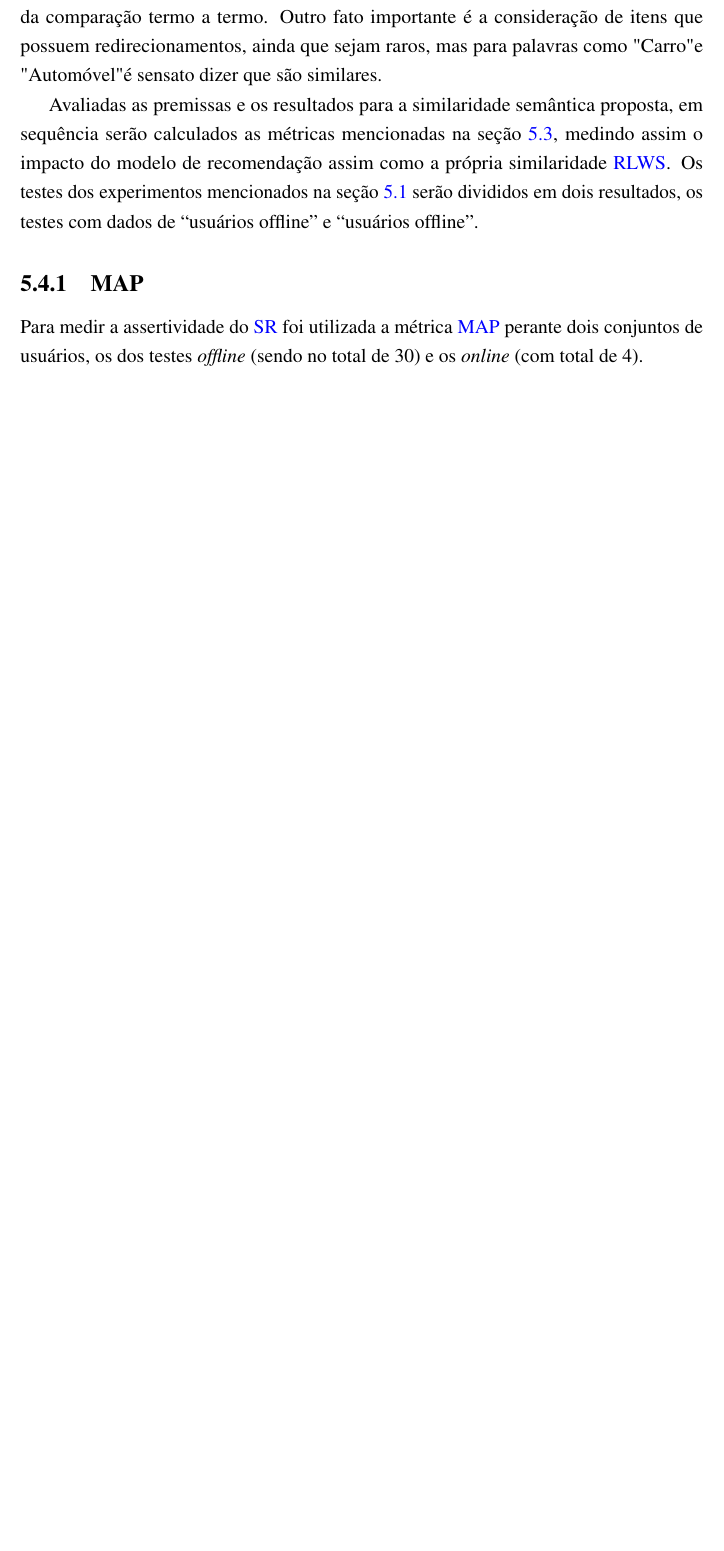
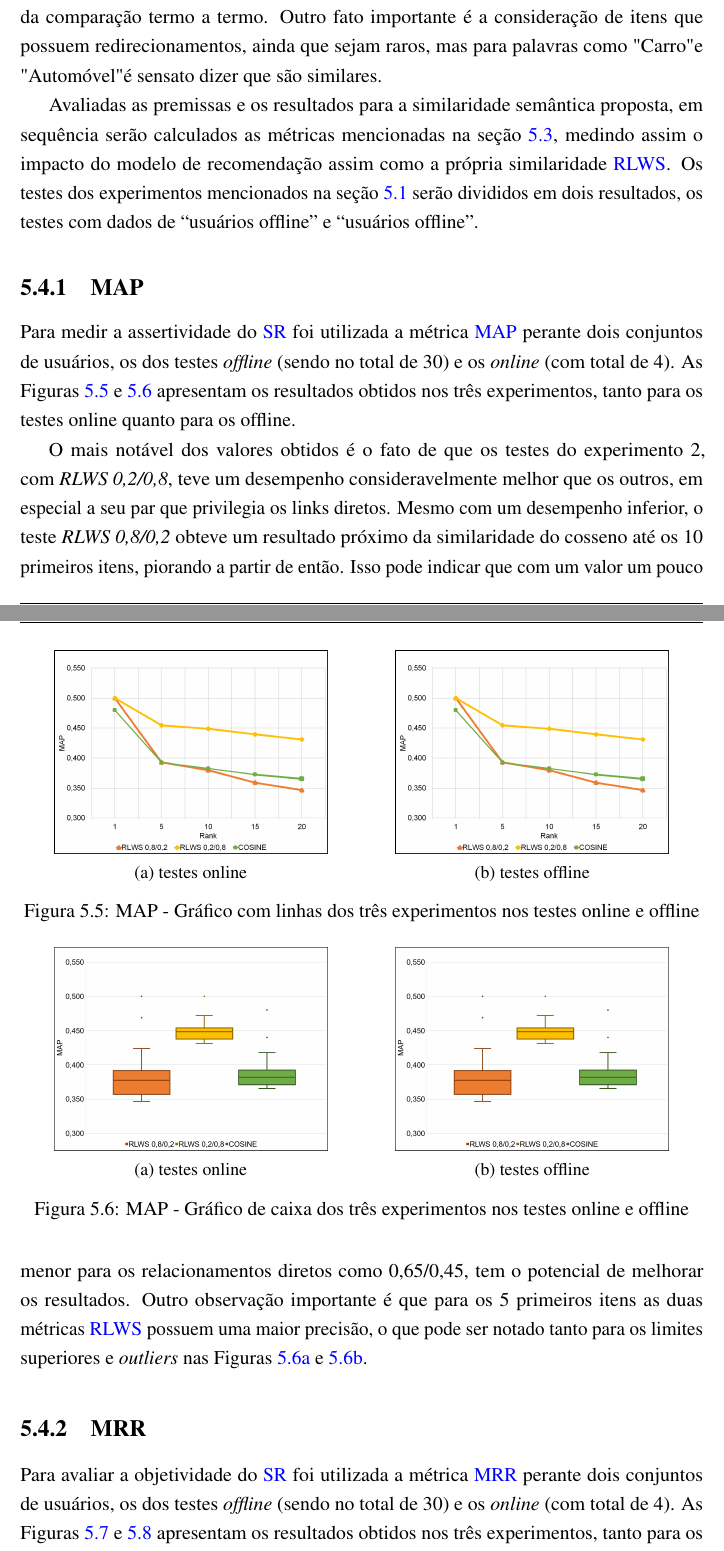
Before and after one commit to lucasmarotta/tcc, a LaTeX thesis (main.tex, which reads chapters/evaluation/evaluation.tex): part of page 102 of 110 before the commit and two parts of pages 102 and 103 of 112 after it, the two joined at a grey line, cut so that both start at the same text, the shorter picture padded with empty space. Compiled offline with pdfLaTeX.

Commit message:
Adição de métricas nos resultados

```diff
--- a/chapters/evaluation/evaluation.tex
+++ b/chapters/evaluation/evaluation.tex
@@ -238,4 +238,44 @@ Avaliadas as premissas e os resultados para a similaridade semântica proposta,
 
 \subsection{MAP}
 
-Para medir a assertividade do \ac{SR} foi utilizada a métrica \ac{MAP} perante dois conjuntos de usuários, os dos testes \textit{offline} (sendo no total de 30) e os \textit{online} (com total de 4).
+Para medir a assertividade do \ac{SR} foi utilizada a métrica \ac{MAP} perante dois conjuntos de usuários, os dos testes \textit{offline} (sendo no total de 30) e os \textit{online} (com total de 4). As Figuras \ref{fig:map_line} e \ref{fig:map_box_plot} apresentam os resultados obtidos nos três experimentos, tanto para os testes online quanto para os offline.
+
+O mais notável dos valores obtidos é o fato de que os testes do experimento 2, com \textit{RLWS 0,2/0,8}, teve um desempenho consideravelmente melhor que os outros, em especial a seu par que privilegia os links diretos. Mesmo com um desempenho inferior, o teste \textit{RLWS 0,8/0,2} obteve um resultado próximo da similaridade do cosseno até os 10 primeiros itens, piorando a partir de então. Isso pode indicar que com um valor um pouco menor para os relacionamentos diretos como 0,65/0,45, tem o potencial de melhorar os resultados. Outro observação importante é que para os 5 primeiros itens as duas métricas \ac{RLWS} possuem uma maior precisão, o que pode ser notado tanto para os limites superiores e \textit{outliers} nas Figuras \ref{fig:map_box_plot_a} e \ref{fig:map_box_plot_b}.
+
+\begin{figure}
+    \begin{subfigure}{.5\textwidth}
+        \centering
+        \includegraphics[width=.8\linewidth]{imagens/map_results.jpg}
+        \caption{testes online}
+        \label{fig:map_line_a}
+    \end{subfigure}%
+    \begin{subfigure}{.5\textwidth}
+        \centering
+        \includegraphics[width=.8\linewidth]{imagens/map_results.jpg}
+        \caption{testes offline}
+        \label{fig:map_line_b}
+    \end{subfigure}
+    \caption{MAP - Gráfico com linhas dos três experimentos nos testes online e offline}
+    \label{fig:map_line}
+\end{figure}
+
+\begin{figure}
+    \begin{subfigure}{.5\textwidth}
+        \centering
+        \includegraphics[width=.8\linewidth]{imagens/map_box_plot.jpg}
+        \caption{testes online}
+        \label{fig:map_box_plot_a}
+    \end{subfigure}%
+    \begin{subfigure}{.5\textwidth}
+        \centering
+        \includegraphics[width=.8\linewidth]{imagens/map_box_plot.jpg}
+        \caption{testes offline}
+        \label{fig:map_box_plot_b}
+    \end{subfigure}
+    \caption{MAP - Gráfico de caixa dos três experimentos nos testes online e offline}
+    \label{fig:map_box_plot}
+\end{figure}
+
+\subsection{MRR}
+
+Para avaliar a objetividade do \ac{SR} foi utilizada a métrica \ac{MRR} perante dois conjuntos de usuários, os dos testes \textit{offline} (sendo no total de 30) e os \textit{online} (com total de 4). As Figuras \ref{fig:mrr_line} e \ref{fig:mrr_box_plot} apresentam os resultados obtidos nos três experimentos, tanto para os testes online quanto para os offline.
--- a/main.tex
+++ b/main.tex
@@ -86,6 +86,7 @@
 \usepackage{amssymb}
 \usepackage{amsfonts}
 \usepackage{csquotes}
+\usepackage{subcaption}
 \newtheorem{definition}{Definition}
 \theoremstyle{definition}
 
```
Also changed, not shown: imagens/map_box_plot.jpg (added), imagens/map_results.jpg (added), imagens/mrr_box_plot.jpg (added), imagens/mrr_results.jpg (added), chapters/evaluation/evaluation.tex (36 more changed lines).
